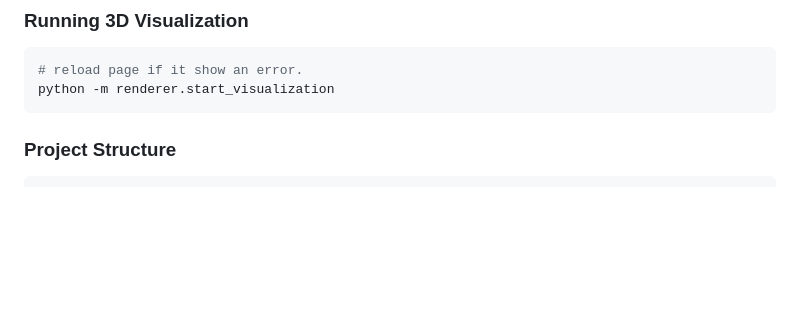
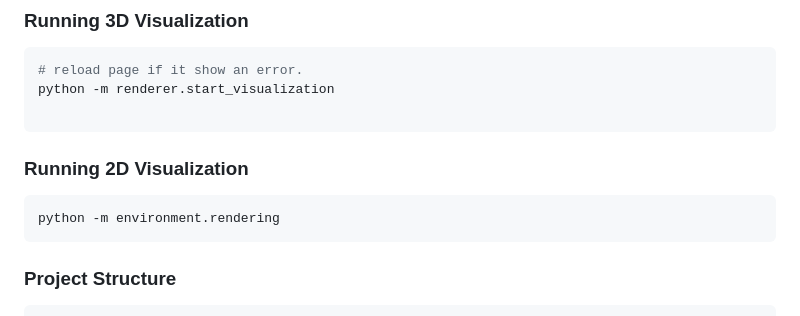
Before and after one commit to eobolo/Obolo_Emmanuel_Oluwapelumi_rl_summative, a Markdown page: README.md, the part around the change. Drawn GitHub-style; blank space fills up the shorter version.

````diff
--- a/README.md
+++ b/README.md
@@ -56,6 +56,11 @@ python main.py --algorithm actor_critic --experiment 3
 ```bash
 # reload page if it show an error.
 python -m renderer.start_visualization
+
+```
+### Running 2D Visualization
+```bash
+python -m environment.rendering
 ```
 
 ### Project Structure
````
